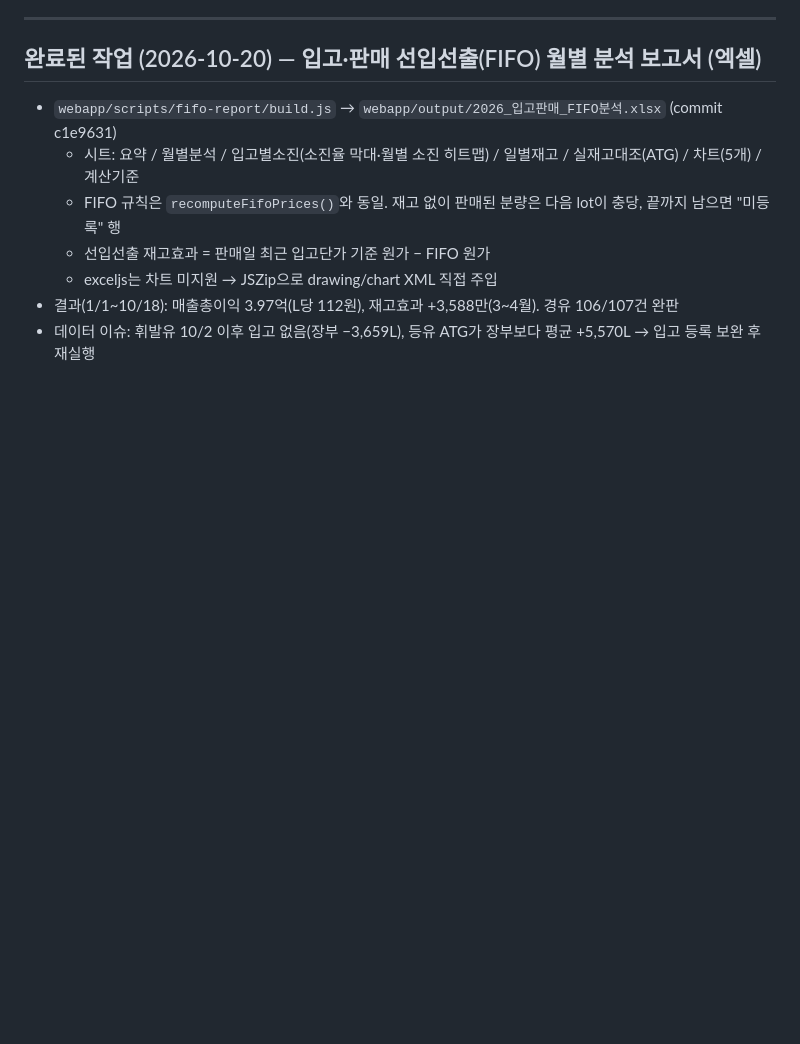
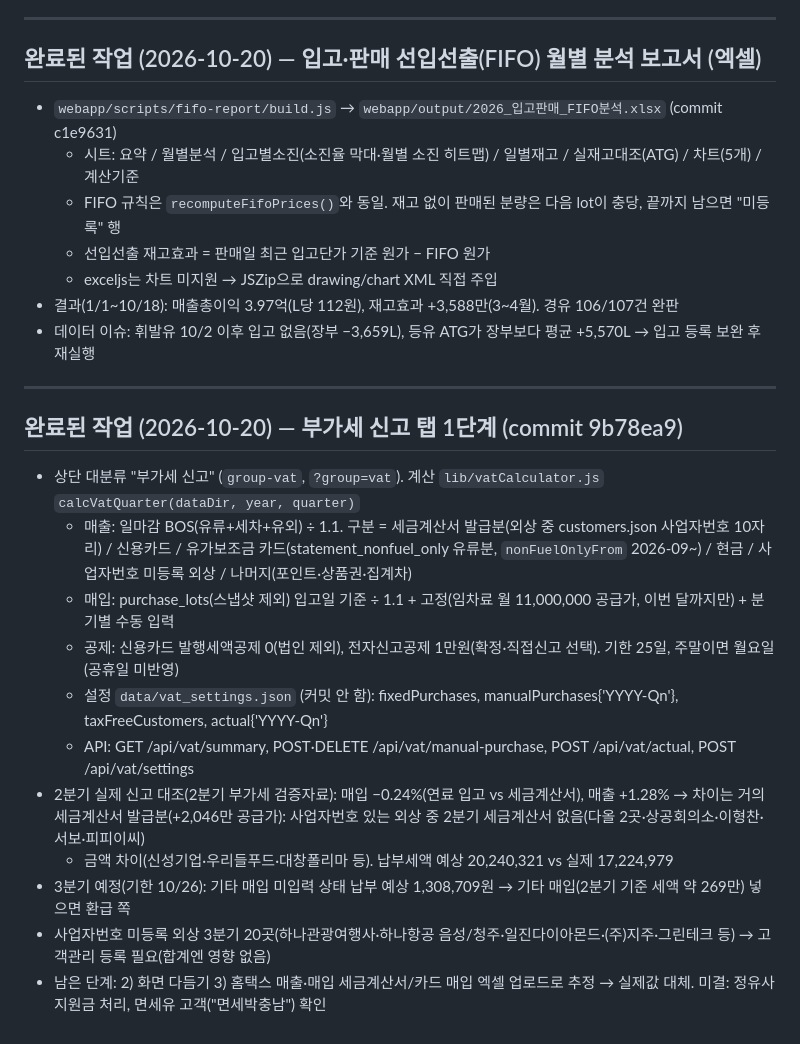
Before and after one commit to gksfkwldud1512-ctrl/-, a Markdown page: 주유소자동화/CLAUDE.md, the part around the change. GitHub-like rendering; blank space fills up the shorter version.

Commit message:
docs: 부가세 신고 탭 1단계 작업 기록
Co-Authored-By: Claude Opus 5.5 <noreply@anthropic.com>

```diff
--- a/주유소자동화/CLAUDE.md
+++ b/주유소자동화/CLAUDE.md
@@ -817,3 +817,19 @@ webapp\시작.bat 더블클릭
   - exceljs는 차트 미지원 → JSZip으로 drawing/chart XML 직접 주입
 - 결과(1/1~10/18): 매출총이익 3.97억(L당 112원), 재고효과 +3,588만(3~4월). 경유 106/107건 완판
 - 데이터 이슈: 휘발유 10/2 이후 입고 없음(장부 −3,659L), 등유 ATG가 장부보다 평균 +5,570L → 입고 등록 보완 후 재실행
+
+---
+
+## 완료된 작업 (2026-10-20) — 부가세 신고 탭 1단계 (commit 9b78ea9)
+- 상단 대분류 "부가세 신고" (`group-vat`, `?group=vat`). 계산 `lib/vatCalculator.js` `calcVatQuarter(dataDir, year, quarter)`
+  - 매출: 일마감 BOS(유류+세차+유외) ÷ 1.1. 구분 = 세금계산서 발급분(외상 중 customers.json 사업자번호 10자리) / 신용카드 / 유가보조금 카드(statement_nonfuel_only 유류분, `nonFuelOnlyFrom` 2026-09~) / 현금 / 사업자번호 미등록 외상 / 나머지(포인트·상품권·집계차)
+  - 매입: purchase_lots(스냅샷 제외) 입고일 기준 ÷ 1.1 + 고정(임차료 월 11,000,000 공급가, 이번 달까지만) + 분기별 수동 입력
+  - 공제: 신용카드 발행세액공제 0(법인 제외), 전자신고공제 1만원(확정·직접신고 선택). 기한 25일, 주말이면 월요일(공휴일 미반영)
+  - 설정 `data/vat_settings.json` (커밋 안 함): fixedPurchases, manualPurchases{'YYYY-Qn'}, taxFreeCustomers, actual{'YYYY-Qn'}
+  - API: GET /api/vat/summary, POST·DELETE /api/vat/manual-purchase, POST /api/vat/actual, POST /api/vat/settings
+- 2분기 실제 신고 대조(2분기 부가세 검증자료): 매입 −0.24%(연료 입고 vs 세금계산서), 매출 +1.28%
+  → 차이는 거의 세금계산서 발급분(+2,046만 공급가): 사업자번호 있는 외상 중 2분기 세금계산서 없음(다올 2곳·상공회의소·이형찬·서보·피피이씨)
+  + 금액 차이(신성기업·우리들푸드·대창폴리마 등). 납부세액 예상 20,240,321 vs 실제 17,224,979
+- 3분기 예정(기한 10/26): 기타 매입 미입력 상태 납부 예상 1,308,709원 → 기타 매입(2분기 기준 세액 약 269만) 넣으면 환급 쪽
+- 사업자번호 미등록 외상 3분기 20곳(하나관광여행사·하나항공 음성/청주·일진다이아몬드·(주)지주·그린테크 등) → 고객관리 등록 필요(합계엔 영향 없음)
+- 남은 단계: 2) 화면 다듬기 3) 홈택스 매출·매입 세금계산서/카드 매입 엑셀 업로드로 추정 → 실제값 대체. 미결: 정유사 지원금 처리, 면세유 고객("면세박충남") 확인
```
